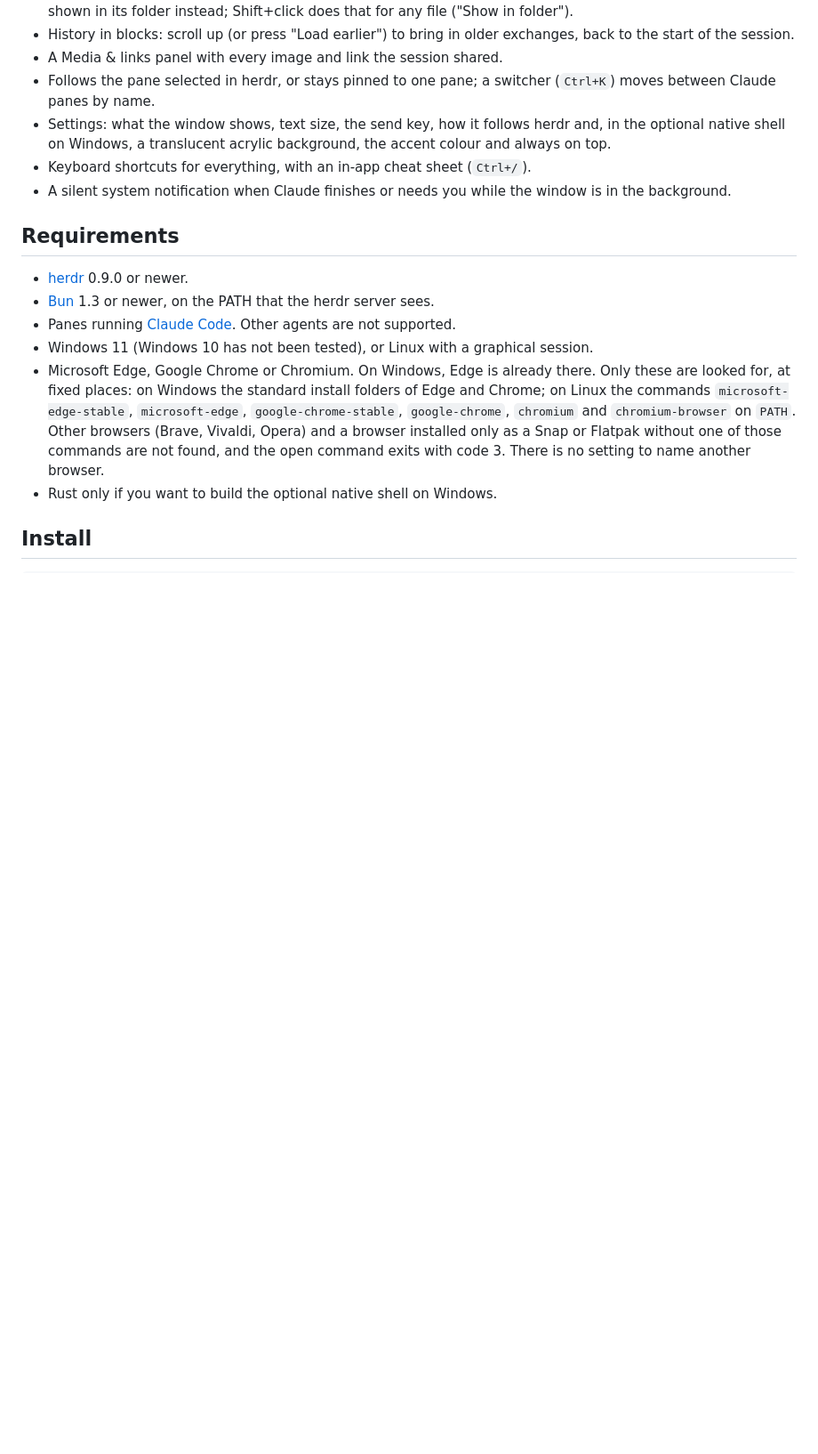
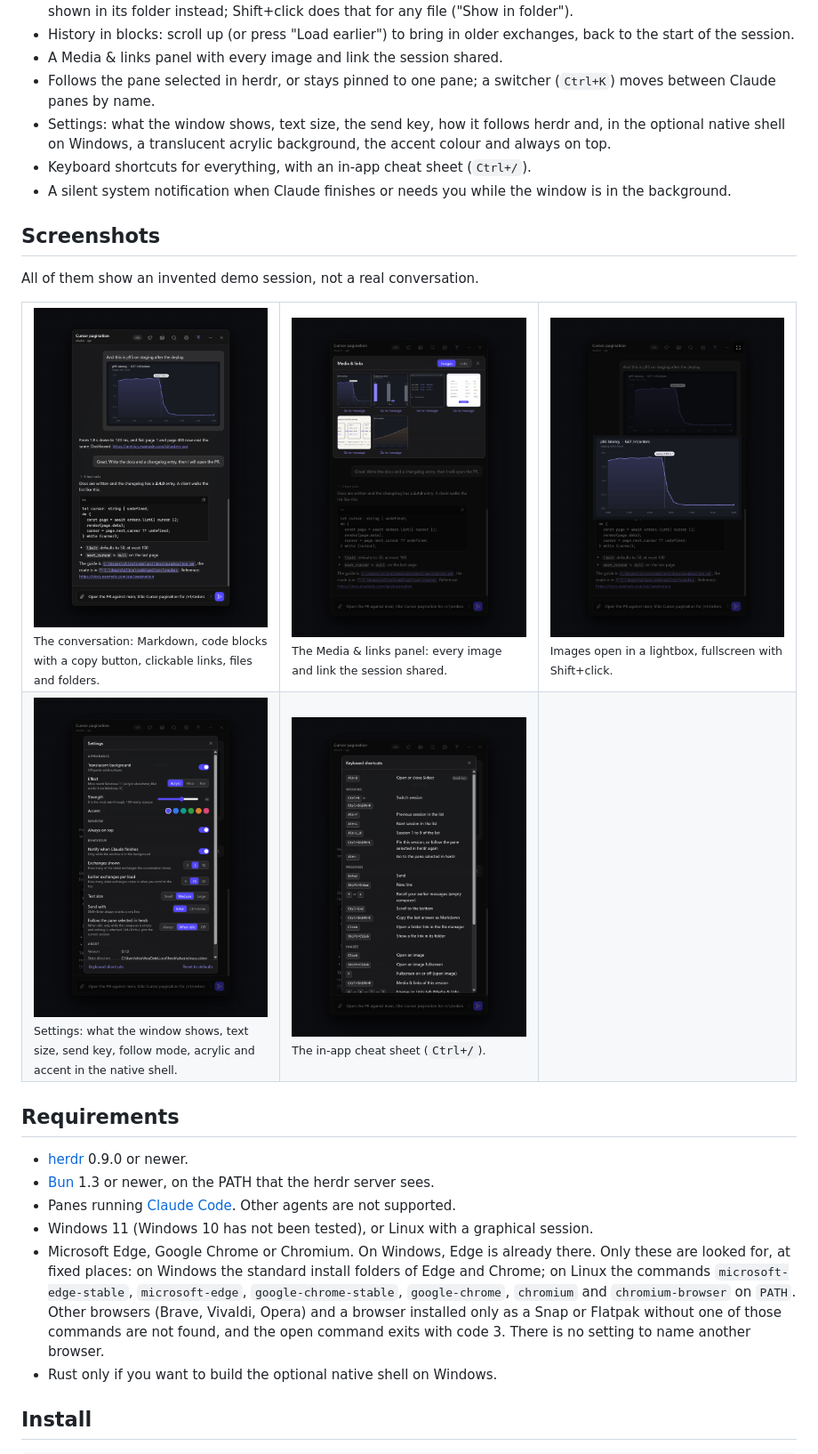
Before and after one commit to NazzarenoGiannelli/sidecr, a Markdown page: README.md, the part around the change. Shown at 89% size. Rendered like a GitHub page; blank space fills up the shorter version.

Commit message:
docs: add a screenshots section to the README
Co-Authored-By: Claude Sonnet 5.5 <noreply@anthropic.com>

```diff
--- a/README.md
+++ b/README.md
@@ -20,6 +20,23 @@ Sidecr is a small window you summon with a key on top of herdr. It shows the con
 - Settings: what the window shows, text size, the send key, how it follows herdr and, in the optional native shell on Windows, a translucent acrylic background, the accent colour and always on top.
 - Keyboard shortcuts for everything, with an in-app cheat sheet (`Ctrl+/`).
 - A silent system notification when Claude finishes or needs you while the window is in the background.
+
+## Screenshots
+
+All of them show an invented demo session, not a real conversation.
+
+<table>
+  <tr>
+    <td width="33%"><img src="docs/media/shot-conversation.png" alt="The conversation view: Markdown answer with a code block, a link and a folder path"><br><sub>The conversation: Markdown, code blocks with a copy button, clickable links, files and folders.</sub></td>
+    <td width="33%"><img src="docs/media/shot-media.png" alt="The Media and links panel listing the images and links of the session"><br><sub>The Media &amp; links panel: every image and link the session shared.</sub></td>
+    <td width="33%"><img src="docs/media/shot-lightbox.png" alt="An image opened in the lightbox"><br><sub>Images open in a lightbox, fullscreen with Shift+click.</sub></td>
+  </tr>
+  <tr>
+    <td width="33%"><img src="docs/media/shot-settings.png" alt="The settings panel"><br><sub>Settings: what the window shows, text size, send key, follow mode, acrylic and accent in the native shell.</sub></td>
+    <td width="33%"><img src="docs/media/shot-shortcuts.png" alt="The keyboard shortcuts cheat sheet"><br><sub>The in-app cheat sheet (<code>Ctrl+/</code>).</sub></td>
+    <td></td>
+  </tr>
+</table>
 
 ## Requirements
 
```
